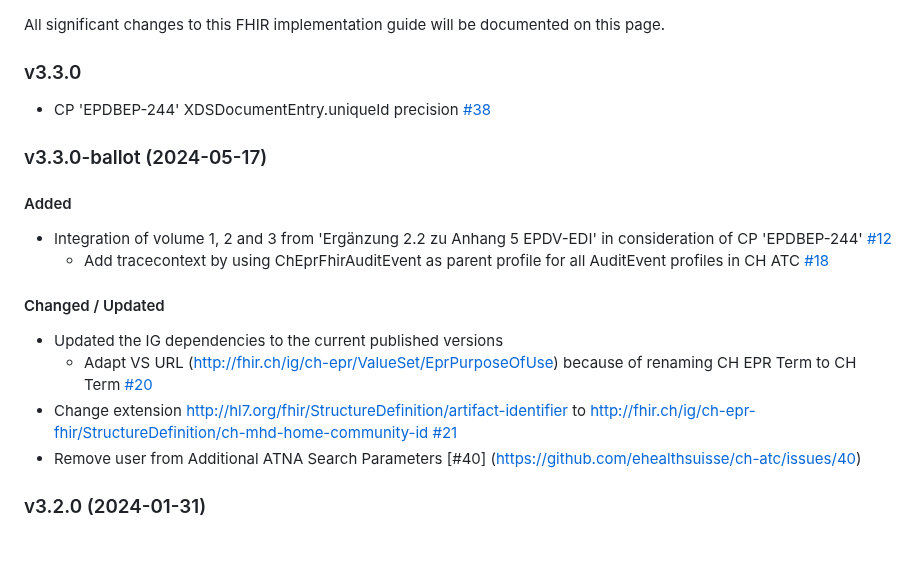
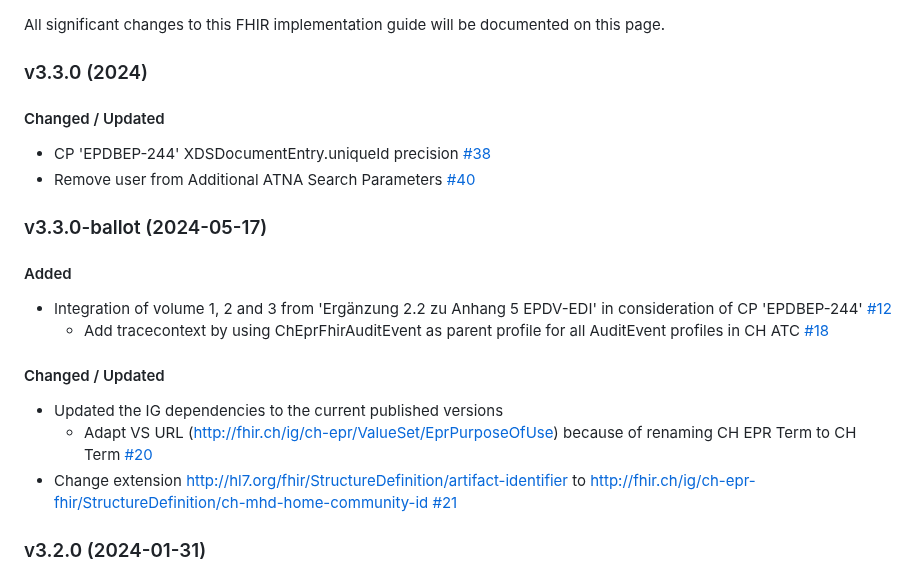
Before and after one commit to ehealthsuisse/ch-atc, a Markdown page: input/pagecontent/changelog.md, the part around the change. GitHub-like rendering; blank space fills up the shorter version.

Commit message:
Update changelog

```diff
--- a/input/pagecontent/changelog.md
+++ b/input/pagecontent/changelog.md
@@ -1,10 +1,12 @@
 
 All significant changes to this FHIR implementation guide will be documented on this page.
 
-### v3.3.0
+### v3.3.0 (2024)
+
+#### Changed / Updated
 
 *  CP 'EPDBEP-244' XDSDocumentEntry.uniqueId precision [#38](https://github.com/ehealthsuisse/ch-atc/issues/38)
-
+* Remove user from Additional ATNA Search Parameters [#40](https://github.com/ehealthsuisse/ch-atc/issues/40)
 
 ### v3.3.0-ballot (2024-05-17)
 
@@ -16,7 +18,7 @@ All significant changes to this FHIR implementation guide will be documented on
 * Updated the IG dependencies to the current published versions
    * Adapt VS URL (http://fhir.ch/ig/ch-epr/ValueSet/EprPurposeOfUse) because of renaming CH EPR Term to CH Term [#20](https://github.com/ehealthsuisse/ch-atc/issues/20)
 * Change extension http://hl7.org/fhir/StructureDefinition/artifact-identifier to http://fhir.ch/ig/ch-epr-fhir/StructureDefinition/ch-mhd-home-community-id [#21](https://github.com/ehealthsuisse/ch-atc/issues/21)
-* Remove user from Additional ATNA Search Parameters [#40] (https://github.com/ehealthsuisse/ch-atc/issues/40)
+
 
 ### v3.2.0 (2024-01-31)
 The implementation guide was under an informative ballot by HL7 Switzerland until September 30th, 2023. The following comments/issues have been raised and fixed:
```
